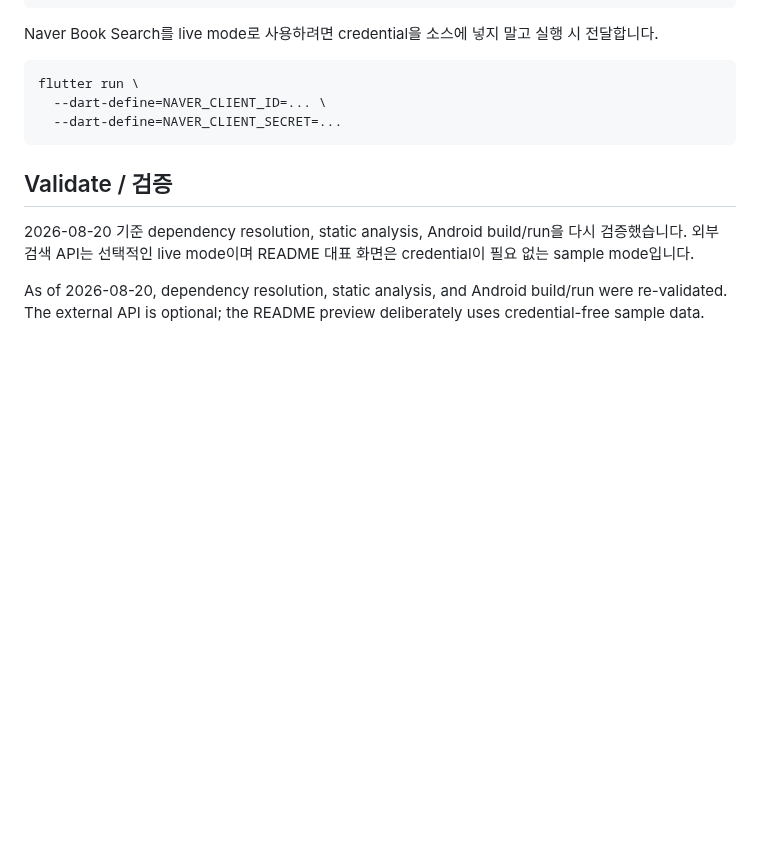
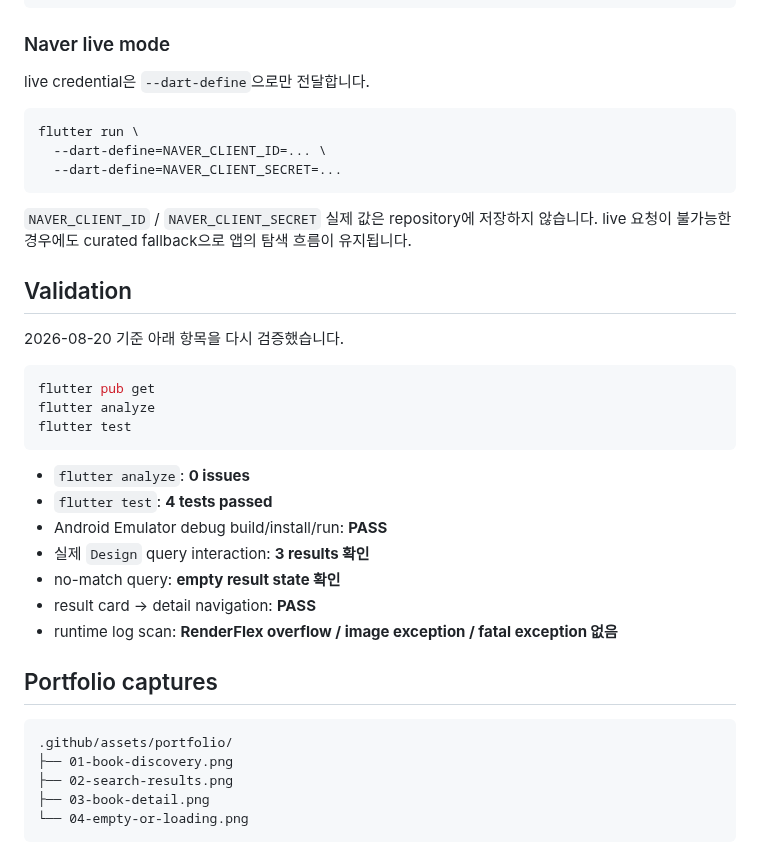
Before and after one commit to oosuhada/flutter_book_search_app, a Markdown page: README.md, the part around one of its changes. Rendered like a GitHub page; blank space fills up the shorter version.

````diff
--- a/README.md
+++ b/README.md
@@ -44,7 +57,9 @@ flutter pub get
 flutter run
 ```
 
-Naver Book Search를 live mode로 사용하려면 credential을 소스에 넣지 말고 실행 시 전달합니다.
+### Naver live mode
+
+live credential은 `--dart-define`으로만 전달합니다.
 
 ```bash
 flutter run \
@@ -52,8 +67,32 @@ flutter run \
   --dart-define=NAVER_CLIENT_SECRET=...
 ```
 
-## Validate / 검증
+`NAVER_CLIENT_ID` / `NAVER_CLIENT_SECRET` 실제 값은 repository에 저장하지 않습니다. live 요청이 불가능한 경우에도 curated fallback으로 앱의 탐색 흐름이 유지됩니다.
 
-2026-08-20 기준 dependency resolution, static analysis, Android build/run을 다시 검증했습니다. 외부 검색 API는 선택적인 live mode이며 README 대표 화면은 credential이 필요 없는 sample mode입니다.
+## Validation
 
-As of 2026-08-20, dependency resolution, static analysis, and Android build/run were re-validated. The external API is optional; the README preview deliberately uses credential-free sample data.
+2026-08-20 기준 아래 항목을 다시 검증했습니다.
+
+```bash
+flutter pub get
+flutter analyze
+flutter test
+```
+
+- `flutter analyze`: **0 issues**
+- `flutter test`: **4 tests passed**
+- Android Emulator debug build/install/run: **PASS**
+- 실제 `Design` query interaction: **3 results 확인**
+- no-match query: **empty result state 확인**
+- result card → detail navigation: **PASS**
+- runtime log scan: **RenderFlex overflow / image exception / fatal exception 없음**
+
+## Portfolio captures
+
+```text
+.github/assets/portfolio/
+├── 01-book-discovery.png
+├── 02-search-results.png
+├── 03-book-detail.png
+└── 04-empty-or-loading.png
+```
````
Also changed, not shown: other parts of README.md (+39 -26 lines), .github/assets/portfolio/01-book-discovery.png (added), .github/assets/portfolio/02-search-results.png (added), .github/assets/portfolio/03-book-detail.png (added), .github/assets/portfolio/04-empty-or-loading.png (added), 9 other files.
